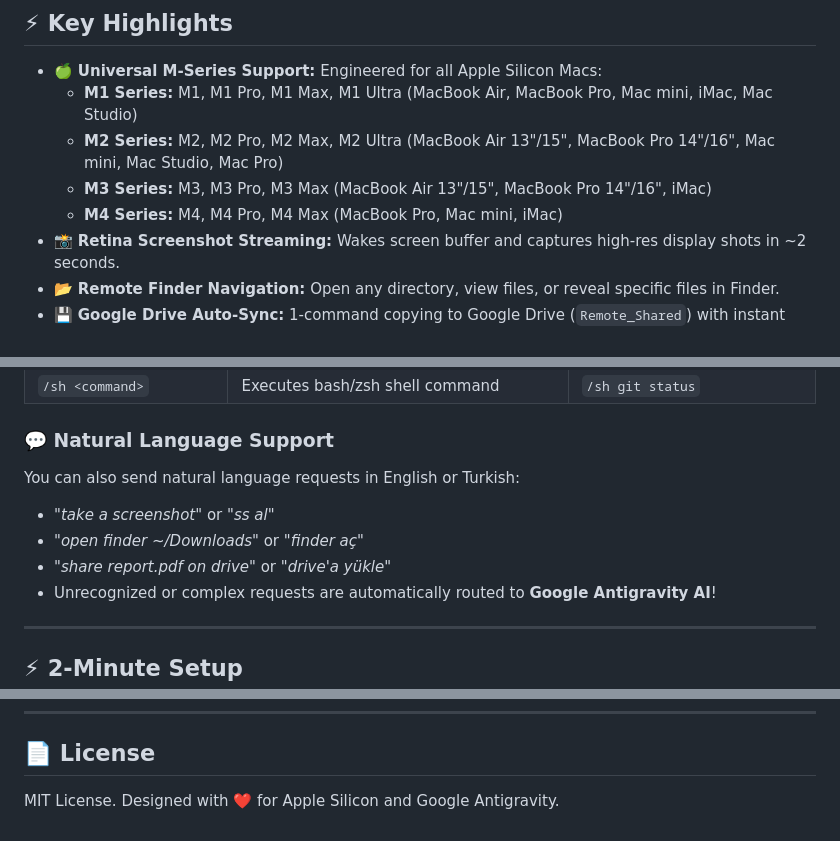
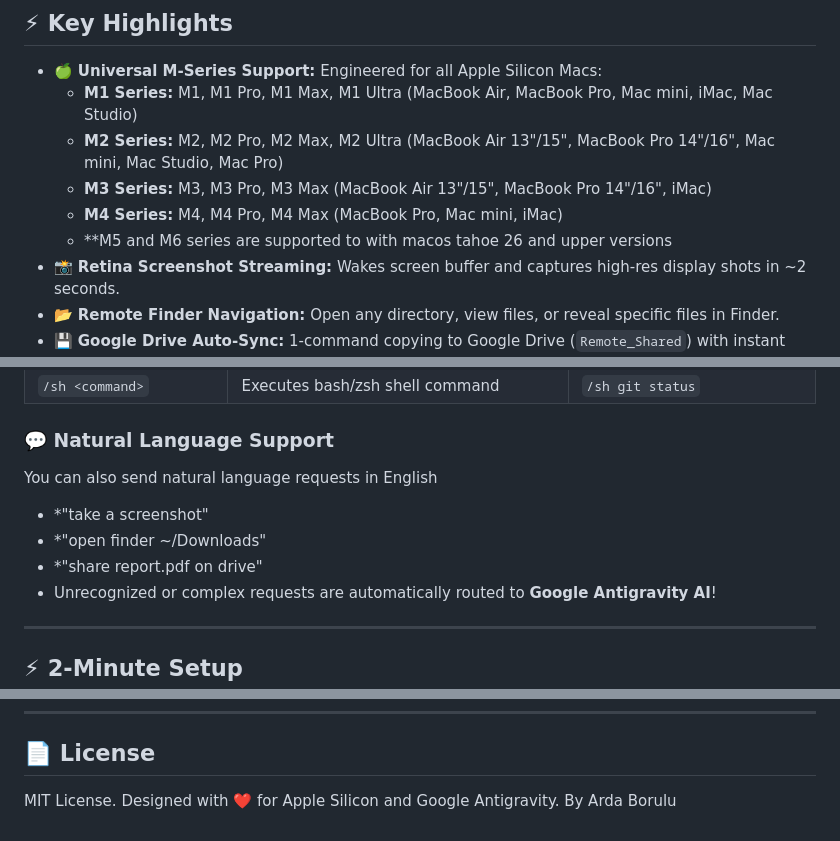
Before and after one commit to ard-tube/mac-remote-agent, a Markdown page: README.md, 3 parts joined by grey strips. Rendered like a GitHub page.

Commit message:
Update README with M5/M6 support and author credit
Added support for M5 and M6 series with macOS Tahoe 26 and above. Included author credit in the license section.

```diff
--- a/README.md
+++ b/README.md
@@ -18,6 +18,7 @@
   - **M2 Series:** M2, M2 Pro, M2 Max, M2 Ultra (MacBook Air 13"/15", MacBook Pro 14"/16", Mac mini, Mac Studio, Mac Pro)
   - **M3 Series:** M3, M3 Pro, M3 Max (MacBook Air 13"/15", MacBook Pro 14"/16", iMac)
   - **M4 Series:** M4, M4 Pro, M4 Max (MacBook Pro, Mac mini, iMac)
+  - **M5 and M6 series are supported to with macos tahoe 26 and upper versions
 - 📸 **Retina Screenshot Streaming:** Wakes screen buffer and captures high-res display shots in ~2 seconds.
 - 📂 **Remote Finder Navigation:** Open any directory, view files, or reveal specific files in Finder.
 - 💾 **Google Drive Auto-Sync:** 1-command copying to Google Drive (`Remote_Shared`) with instant mobile sync.
@@ -43,10 +44,10 @@
 | `/sh <command>` | Executes bash/zsh shell command | `/sh git status` |
 
 ### 💬 Natural Language Support
-You can also send natural language requests in English or Turkish:
-- *"take a screenshot"* or *"ss al"*
-- *"open finder ~/Downloads"* or *"finder aç"*
-- *"share report.pdf on drive"* or *"drive'a yükle"*
+You can also send natural language requests in English
+- *"take a screenshot"
+- *"open finder ~/Downloads"
+- *"share report.pdf on drive"
 - Unrecognized or complex requests are automatically routed to **Google Antigravity AI**!
 
 ---
@@ -106,3 +107,4 @@ To stop or check status:
 ## 📄 License
 
 MIT License. Designed with ❤️ for Apple Silicon and Google Antigravity.
+By Arda Borulu
```
